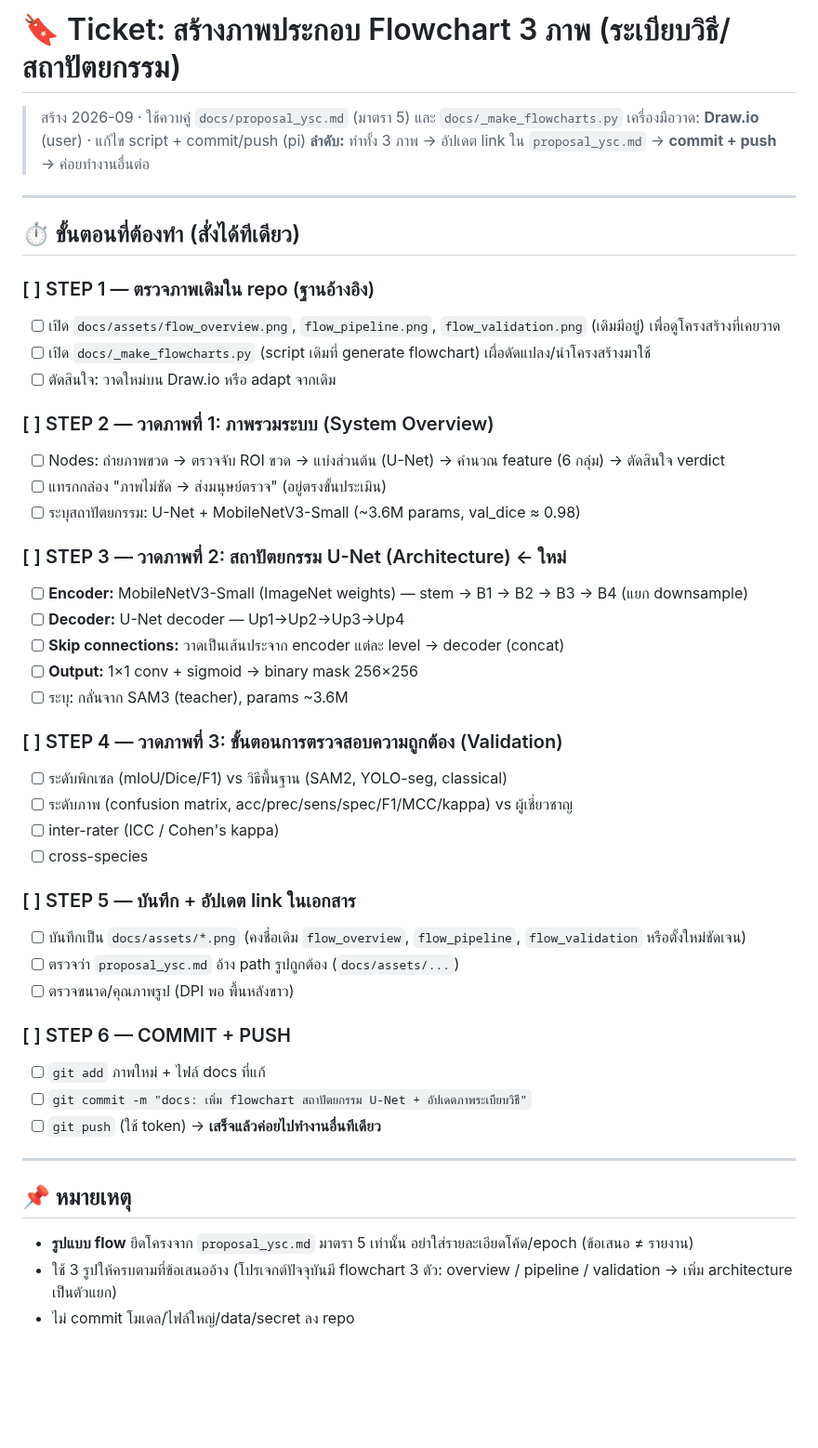
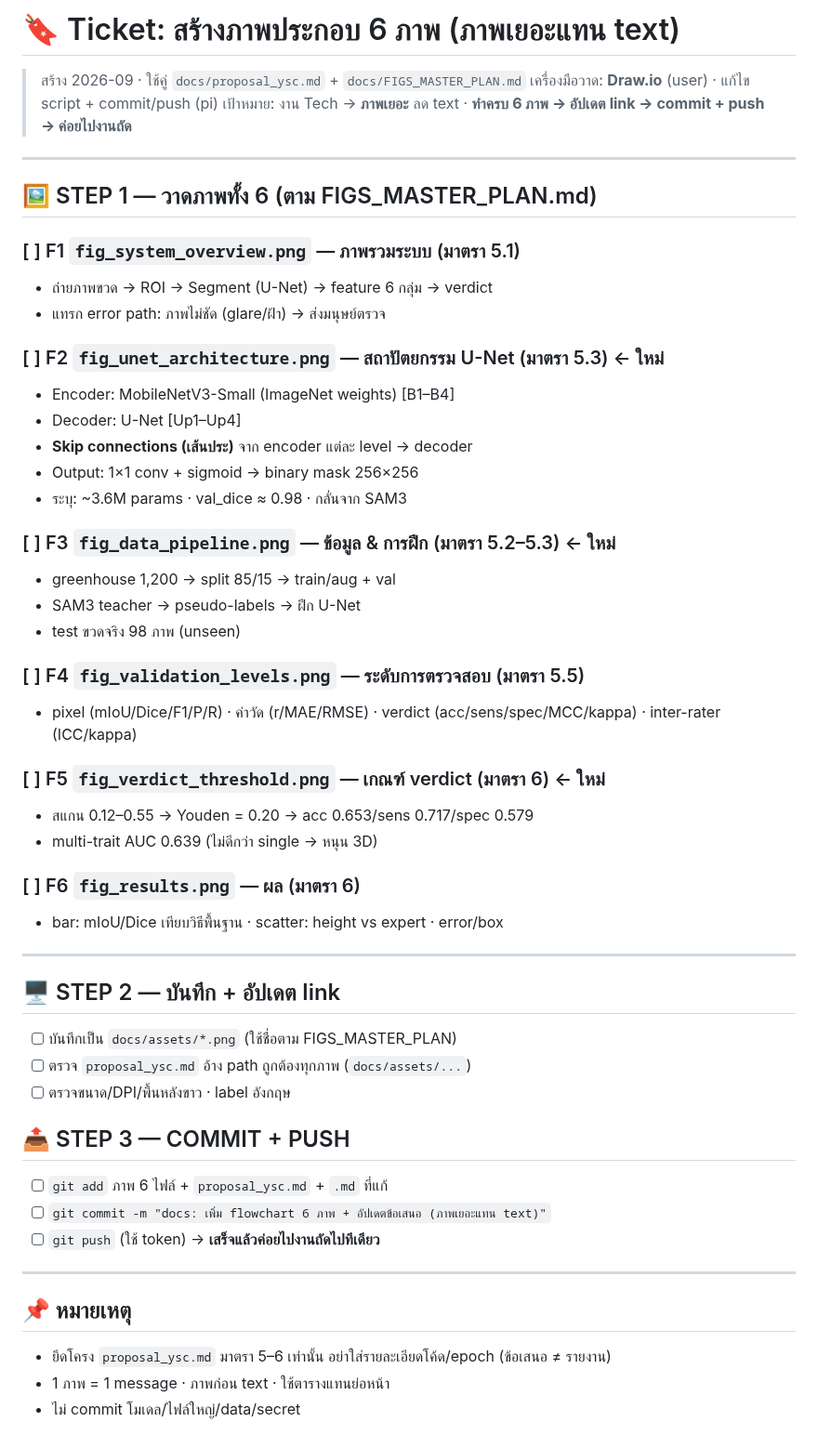
Before and after one commit to peeradon4778/VitroVision, a Markdown page: docs/METHODOLOGY_FLOWCHART_TICKETS.md, the part around the change. Shown at 93% size. GitHub-like rendering; blank space fills up the shorter version.

Commit message:
docs: เพิ่ม FIGS_MASTER_PLAN (ภาพ 6 ภาพแทนหัวข้อ) + อัปเดต ticket flowchart ให้ครบ 6 ภาพ

```diff
--- a/docs/METHODOLOGY_FLOWCHART_TICKETS.md
+++ b/docs/METHODOLOGY_FLOWCHART_TICKETS.md
@@ -1,49 +1,54 @@
-# 🔖 Ticket: สร้างภาพประกอบ Flowchart 3 ภาพ (ระเบียบวิธี/สถาปัตยกรรม)
+# 🔖 Ticket: สร้างภาพประกอบ 6 ภาพ (ภาพเยอะแทน text)
 
-> สร้าง 2026-09 · ใช้ควบคู่ `docs/proposal_ysc.md` (มาตรา 5) และ `docs/_make_flowcharts.py`
+> สร้าง 2026-09 · ใช้คู่ `docs/proposal_ysc.md` + `docs/FIGS_MASTER_PLAN.md`
 > เครื่องมือวาด: **Draw.io** (user) · แก้ไข script + commit/push (pi)
-> **ลำดับ:** ทำทั้ง 3 ภาพ → อัปเดต link ใน `proposal_ysc.md` → **commit + push** → ค่อยทำงานอื่นต่อ
+> เป้าหมาย: งาน Tech → **ภาพเยอะ** ลด text · **ทำครบ 6 ภาพ → อัปเดต link → commit + push → ค่อยไปงานถัด**
 
 ---
 
-## ⏱ ขั้นตอนที่ต้องทำ (สั่งได้ทีเดียว)
+## 🖼 STEP 1 — วาดภาพทั้ง 6 (ตาม FIGS_MASTER_PLAN.md)
 
-### [ ] STEP 1 — ตรวจภาพเดิมใน repo (ฐานอ้างอิง)
-- [ ] เปิด `docs/assets/flow_overview.png`, `flow_pipeline.png`, `flow_validation.png` (เดิมมีอยู่) เพื่อดูโครงสร้างที่เคยวาด
-- [ ] เปิด `docs/_make_flowcharts.py` (script เดิมที่ generate flowchart) เผื่อดัดแปลง/นำโครงสร้างมาใช้
-- [ ] ตัดสินใจ: วาดใหม่บน Draw.io หรือ adapt จากเดิม
+### [ ] F1 `fig_system_overview.png` — ภาพรวมระบบ (มาตรา 5.1)
+- ถ่ายภาพขวด → ROI → Segment (U-Net) → feature 6 กลุ่ม → verdict
+- แทรก error path: ภาพไม่ชัด (glare/ฝ้า) → ส่งมนุษย์ตรวจ
 
-### [ ] STEP 2 — วาดภาพที่ 1: ภาพรวมระบบ (System Overview)
-- [ ] Nodes: ถ่ายภาพขวด → ตรวจจับ ROI ขวด → แบ่งส่วนต้น (U-Net) → คำนวณ feature (6 กลุ่ม) → ตัดสินใจ verdict
-- [ ] แทรกกล่อง "ภาพไม่ชัด → ส่งมนุษย์ตรวจ" (อยู่ตรงขั้นประเมิน)
-- [ ] ระบุสถาปัตยกรรม: U-Net + MobileNetV3-Small (~3.6M params, val_dice ≈ 0.98)
+### [ ] F2 `fig_unet_architecture.png` — สถาปัตยกรรม U-Net (มาตรา 5.3) ← ใหม่
+- Encoder: MobileNetV3-Small (ImageNet weights) [B1–B4]
+- Decoder: U-Net [Up1–Up4]
+- **Skip connections (เส้นประ)** จาก encoder แต่ละ level → decoder
+- Output: 1×1 conv + sigmoid → binary mask 256×256
+- ระบุ: ~3.6M params · val_dice ≈ 0.98 · กลั่นจาก SAM3
 
-### [ ] STEP 3 — วาดภาพที่ 2: สถาปัตยกรรม U-Net (Architecture) ← ใหม่
-- [ ] **Encoder:** MobileNetV3-Small (ImageNet weights) — stem → B1 → B2 → B3 → B4 (แยก downsample)
-- [ ] **Decoder:** U-Net decoder — Up1→Up2→Up3→Up4
-- [ ] **Skip connections:** วาดเป็นเส้นประจาก encoder แต่ละ level → decoder (concat)
-- [ ] **Output:** 1×1 conv + sigmoid → binary mask 256×256
-- [ ] ระบุ: กลั่นจาก SAM3 (teacher), params ~3.6M
+### [ ] F3 `fig_data_pipeline.png` — ข้อมูล & การฝึก (มาตรา 5.2–5.3) ← ใหม่
+- greenhouse 1,200 → split 85/15 → train/aug + val
+- SAM3 teacher → pseudo-labels → ฝึก U-Net
+- test ขวดจริง 98 ภาพ (unseen)
 
-### [ ] STEP 4 — วาดภาพที่ 3: ขั้นตอนการตรวจสอบความถูกต้อง (Validation)
-- [ ] ระดับพิกเซล (mIoU/Dice/F1) vs วิธีพื้นฐาน (SAM2, YOLO-seg, classical)
-- [ ] ระดับภาพ (confusion matrix, acc/prec/sens/spec/F1/MCC/kappa) vs ผู้เชี่ยวชาญ
-- [ ] inter-rater (ICC / Cohen's kappa)
-- [ ] cross-species
+### [ ] F4 `fig_validation_levels.png` — ระดับการตรวจสอบ (มาตรา 5.5)
+- pixel (mIoU/Dice/F1/P/R) · ค่าวัด (r/MAE/RMSE) · verdict (acc/sens/spec/MCC/kappa) · inter-rater (ICC/kappa)
 
-### [ ] STEP 5 — บันทึก + อัปเดต link ในเอกสาร
-- [ ] บันทึกเป็น `docs/assets/*.png` (คงชื่อเดิม `flow_overview`, `flow_pipeline`, `flow_validation` หรือตั้งใหม่ชัดเจน)
-- [ ] ตรวจว่า `proposal_ysc.md` อ้าง path รูปถูกต้อง (`docs/assets/...`)
-- [ ] ตรวจขนาด/คุณภาพรูป (DPI พอ พื้นหลังขาว)
+### [ ] F5 `fig_verdict_threshold.png` — เกณฑ์ verdict (มาตรา 6) ← ใหม่
+- สแกน 0.12–0.55 → Youden = 0.20 → acc 0.653/sens 0.717/spec 0.579
+- multi-trait AUC 0.639 (ไม่ดีกว่า single → หนุน 3D)
 
-### [ ] STEP 6 — COMMIT + PUSH
-- [ ] `git add` ภาพใหม่ + ไฟล์ docs ที่แก้
-- [ ] `git commit -m "docs: เพิ่ม flowchart สถาปัตยกรรม U-Net + อัปเดตภาพระเบียบวิธี"`
-- [ ] `git push` (ใช้ token) → **เสร็จแล้วค่อยไปทำงานอื่นทีเดียว**
+### [ ] F6 `fig_results.png` — ผล (มาตรา 6)
+- bar: mIoU/Dice เทียบวิธีพื้นฐาน · scatter: height vs expert · error/box
+
+---
+
+## 🖥 STEP 2 — บันทึก + อัปเดต link
+- [ ] บันทึกเป็น `docs/assets/*.png` (ใช้ชื่อตาม FIGS_MASTER_PLAN)
+- [ ] ตรวจ `proposal_ysc.md` อ้าง path ถูกต้องทุกภาพ (`docs/assets/...`)
+- [ ] ตรวจขนาด/DPI/พื้นหลังขาว · label อังกฤษ
+
+## 📤 STEP 3 — COMMIT + PUSH
+- [ ] `git add` ภาพ 6 ไฟล์ + `proposal_ysc.md` + `.md` ที่แก้
+- [ ] `git commit -m "docs: เพิ่ม flowchart 6 ภาพ + อัปเดตข้อเสนอ (ภาพเยอะแทน text)"`
+- [ ] `git push` (ใช้ token) → **เสร็จแล้วค่อยไปงานถัดไปทีเดียว**
 
 ---
 
 ## 📌 หมายเหตุ
-- **รูปแบบ flow** ยึดโครงจาก `proposal_ysc.md` มาตรา 5 เท่านั้น อย่าใส่รายละเอียดโค้ด/epoch (ข้อเสนอ ≠ รายงาน)
-- ใช้ 3 รูปให้ครบตามที่ข้อเสนออ้าง (โปรเจกต์ปัจจุบันมี flowchart 3 ตัว: overview / pipeline / validation → เพิ่ม architecture เป็นตัวแยก)
-- ไม่ commit โมเดล/ไฟล์ใหญ่/data/secret ลง repo
+- ยึดโครง `proposal_ysc.md` มาตรา 5–6 เท่านั้น อย่าใส่รายละเอียดโค้ด/epoch (ข้อเสนอ ≠ รายงาน)
+- 1 ภาพ = 1 message · ภาพก่อน text · ใช้ตารางแทนย่อหน้า
+- ไม่ commit โมเดล/ไฟล์ใหญ่/data/secret
```
Also changed, not shown: docs/FIGS_MASTER_PLAN.md (added, +92 -0 lines).
